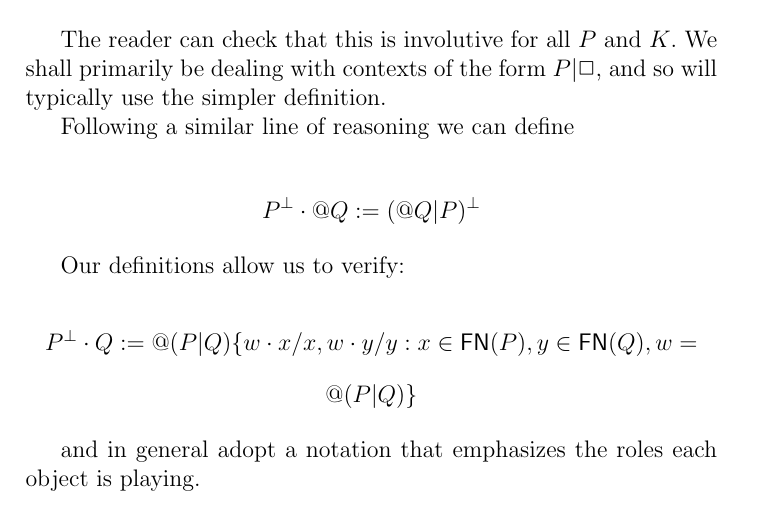
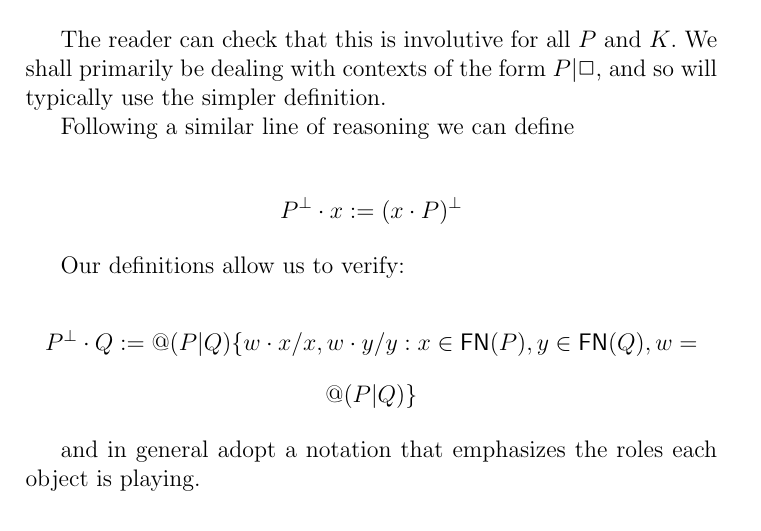
Before and after one commit to leithaus/rho4u, a LaTeX thesis (qm2pi/qm2pi.tex, which reads qm2pi/qm2pi.qmops.tex): part of page 20 of 39, cut so that both start at the same text. Compiled offline with pdfLaTeX; a LaTeX package or settings file that is missing is left out.

Commit message:
fixed a typo in dual multiplication

```diff
--- a/qm2pi/qm2pi.qmops.tex
+++ b/qm2pi/qm2pi.qmops.tex
@@ -114,7 +114,7 @@ $P\mathsf{|}\Box$, and so will typically use the simpler definition.
 Following a similar line of reasoning we can define
 
 \begin{mathpar}
-  P^{\bot} \cdot \quotep{Q} := (\quotep{Q}\mathsf{|}P)^{\bot}
+  P^{\bot} \cdot x := (x \cdot P)^{\bot}
 \end{mathpar}
 
 Our definitions allow us to verify:
```
Also changed, not shown: qm2pi/qm2pi.pdf.
